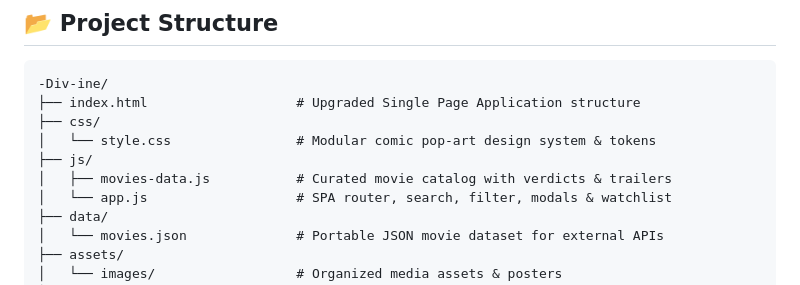
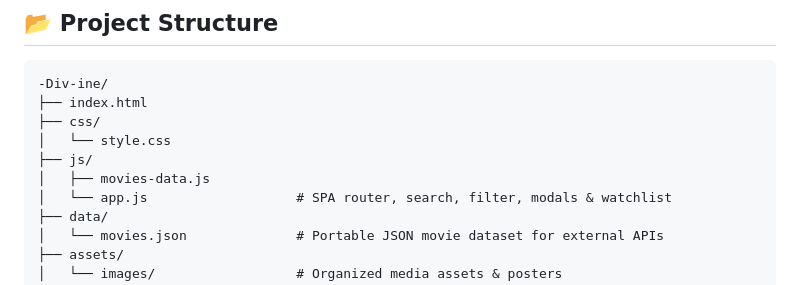
Before and after one commit to meer-md-shoaib/-Div-ine, a Markdown page: README.md, the part around the change. Drawn GitHub-style.

````diff
--- a/README.md
+++ b/README.md
@@ -29,11 +29,11 @@
 
 ```text
 -Div-ine/
-├── index.html                   # Upgraded Single Page Application structure
+├── index.html
 ├── css/
-│   └── style.css                # Modular comic pop-art design system & tokens
+│   └── style.css
 ├── js/
-│   ├── movies-data.js           # Curated movie catalog with verdicts & trailers
+│   ├── movies-data.js
 │   └── app.js                   # SPA router, search, filter, modals & watchlist
 ├── data/
 │   └── movies.json              # Portable JSON movie dataset for external APIs
````
